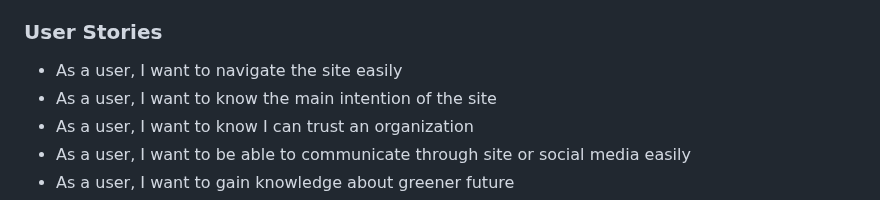
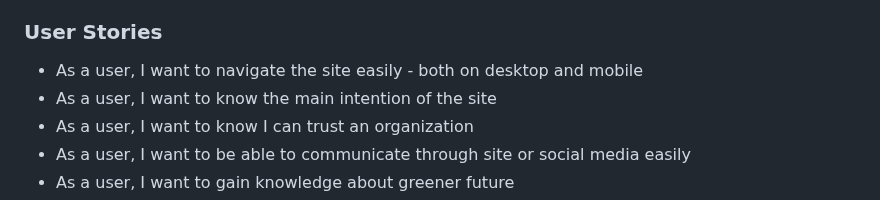
Before and after one commit to The-Carbon-Crushers/greenways, a Markdown page: README.md, the part around the change. Rendered like a GitHub page.

Commit message:
Add changes to README

```diff
--- a/README.md
+++ b/README.md
@@ -51,7 +51,7 @@ At Greenways, we are more than just a website! We are your dedicated partner on
 
 ### **User Stories**
 
-* As a user, I want to navigate the site easily
+* As a user, I want to navigate the site easily - both on desktop and mobile
 * As a user, I want to know the main intention of the site
 * As a user, I want to know I can trust an organization
 * As a user, I want to be able to communicate through site or social media easily
```
